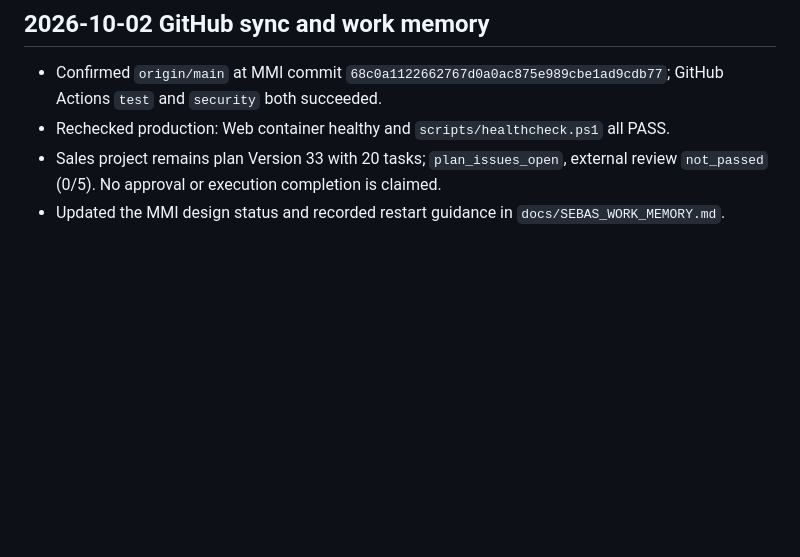
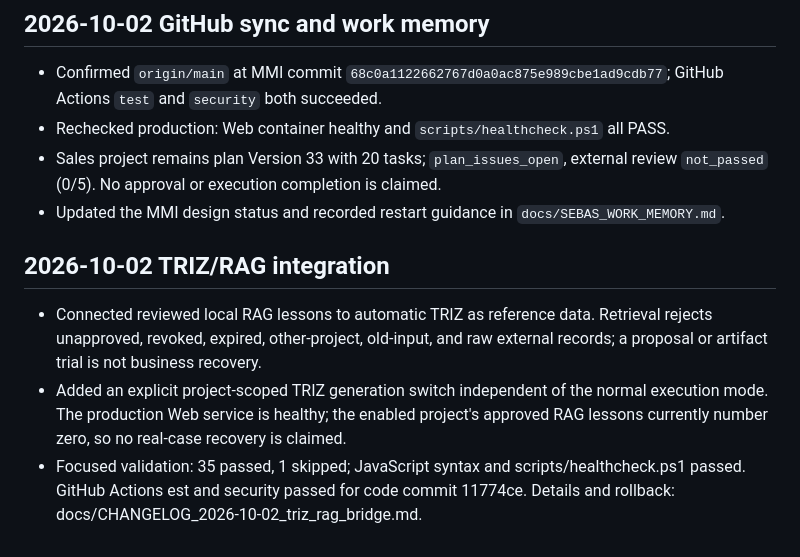
Before and after one commit to Nemosoft1963/sebas, a Markdown page: BUILD_REPORT.md, the part around the change. GitHub-like rendering; blank space fills up the shorter version.

Commit message:
Document TRIZ RAG production validation

```diff
--- a/BUILD_REPORT.md
+++ b/BUILD_REPORT.md
@@ -1684,3 +1684,9 @@ Validation:
 - Rechecked production: Web container healthy and `scripts/healthcheck.ps1` all PASS.
 - Sales project remains plan Version 33 with 20 tasks; `plan_issues_open`, external review `not_passed` (0/5). No approval or execution completion is claimed.
 - Updated the MMI design status and recorded restart guidance in `docs/SEBAS_WORK_MEMORY.md`.
+
+## 2026-10-02 TRIZ/RAG integration
+
+- Connected reviewed local RAG lessons to automatic TRIZ as reference data. Retrieval rejects unapproved, revoked, expired, other-project, old-input, and raw external records; a proposal or artifact trial is not business recovery.
+- Added an explicit project-scoped TRIZ generation switch independent of the normal execution mode. The production Web service is healthy; the enabled project's approved RAG lessons currently number zero, so no real-case recovery is claimed.
+- Focused validation: 35 passed, 1 skipped; JavaScript syntax and scripts/healthcheck.ps1 passed. GitHub Actions 	est and security passed for code commit 11774ce. Details and rollback: docs/CHANGELOG_2026-10-02_triz_rag_bridge.md.
```
